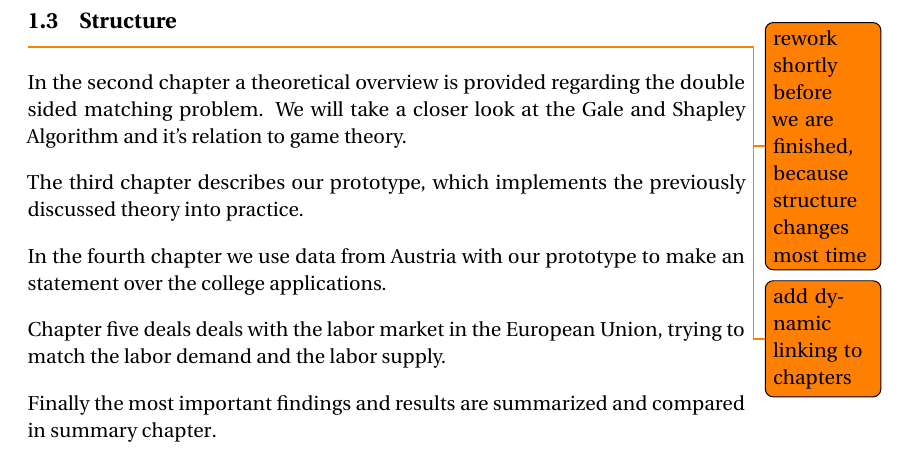
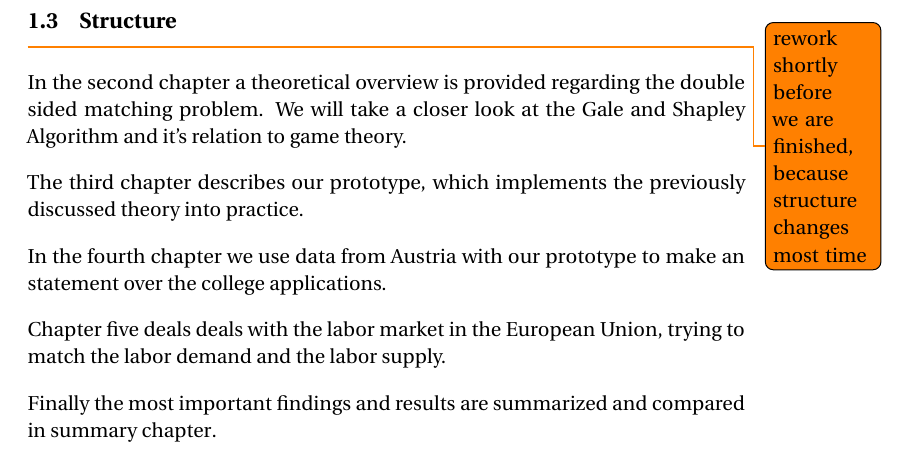
Before and after one commit to e0725439/ac.at.tuwien.ss2016.aep, a LaTeX document (Report/report.tex, which reads Report/introduction.tex): part of page 4 of 18, cut so that both start at the same text. Compiled offline with pdfLaTeX.

Commit message:
Remove unneeded ToDo

```diff
--- a/Report/introduction.tex
+++ b/Report/introduction.tex
@@ -24,7 +24,6 @@ With this software we could solve questions like:
 
 \subsection{Structure}
 \todo{rework shortly before we are finished, because structure changes most time}
-\todo{add dynamic linking to chapters}
 In the \hyperref[theory]{second chapter} a theoretical overview is provided regarding the double sided matching problem.
 We will take a closer look at the Gale and Shapley Algorithm and it's relation to game theory.
 
```
